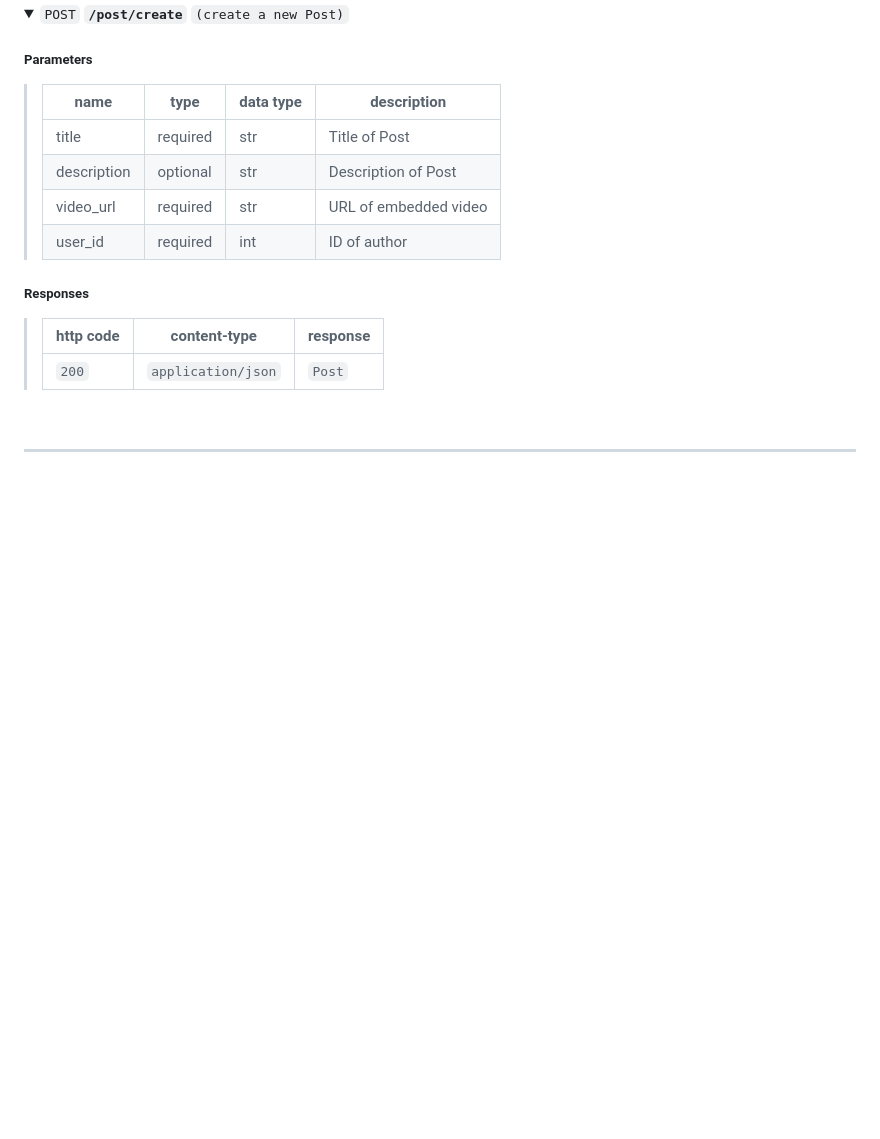
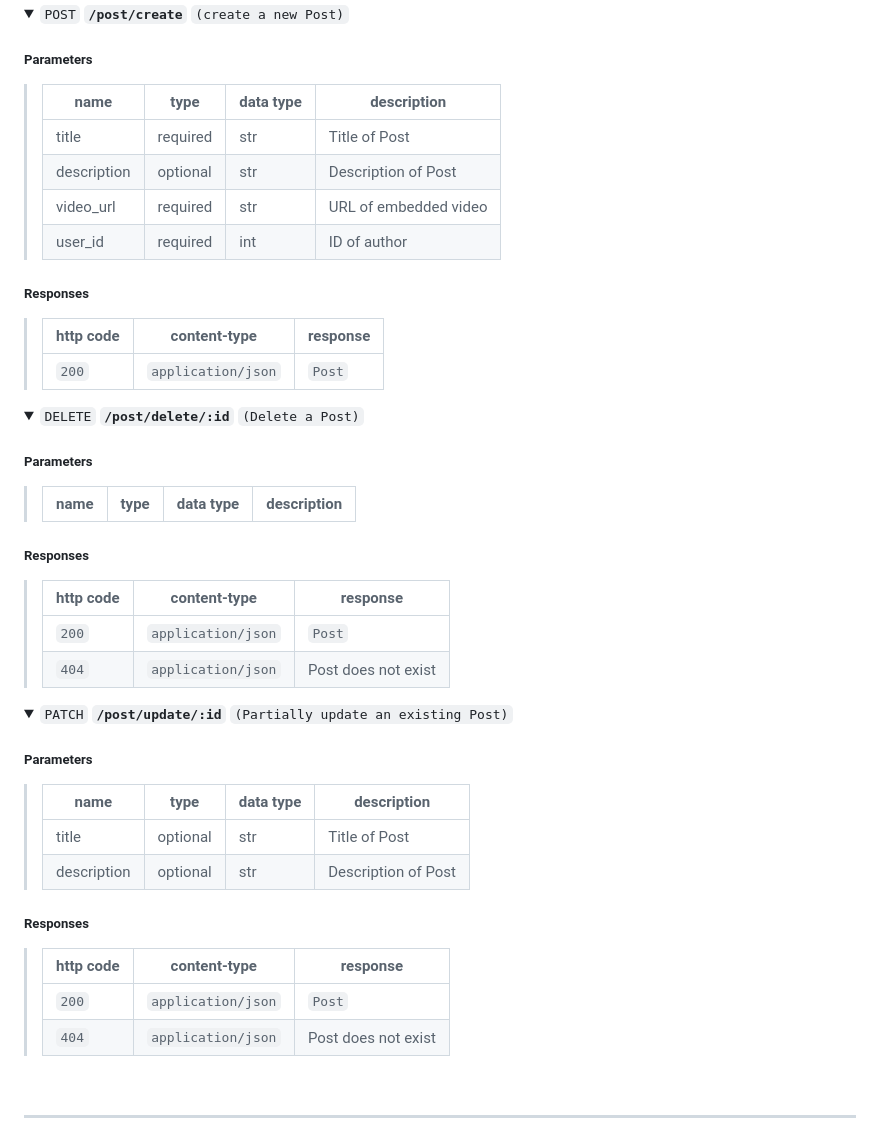
Before and after one commit to Simplon-hdf/toktik_team_a, a Markdown page: README.md, the part around the change. Rendered like a GitHub page; folded sections open; blank space fills up the shorter version.

Commit message:
docs: added the other 40% of routes for Post in README

```diff
--- a/README.md
+++ b/README.md
@@ -117,18 +117,62 @@ uvicorn api.main:app --reload
 
 ##### Parameters
 
-> | name        |  type     | data type               | description                                                      |
-> |-------------|-----------|-------------------------|------------------------------------------------------------------|
-> | title       | required  | str                     | Title of Post                                                    |
-> | description | optional  | str                     | Description of Post                                              |
-> | video_url   | required  | str                     | URL of embedded video                                            |
-> | user_id     | required  | int                     | ID of author                                                     |
+> | name        |  type     | data type               | description                                                    |
+> |-------------|-----------|-------------------------|----------------------------------------------------------------|
+> | title       | required  | str                     | Title of Post                                                  |
+> | description | optional  | str                     | Description of Post                                            |
+> | video_url   | required  | str                     | URL of embedded video                                          |
+> | user_id     | required  | int                     | ID of author                                                   |
 
 ##### Responses
 
 > | http code     | content-type                      | response                                                       |
 > |---------------|-----------------------------------|----------------------------------------------------------------|
 > | `200`         | `application/json`                | `Post`                                                         |
+
+</details>
+
+<details>
+ <summary>
+  <code>DELETE</code>
+  <code><b>/post/delete/:id</b></code>
+  <code>(Delete a Post)</code>
+ </summary>
+
+##### Parameters
+
+> | name        |  type     | data type               | description                                                    |
+> |-------------|-----------|-------------------------|----------------------------------------------------------------|
+
+##### Responses
+
+> | http code     | content-type                      | response                                                       |
+> |---------------|-----------------------------------|----------------------------------------------------------------|
+> | `200`         | `application/json`                | `Post`                                                         |
+> | `404`         | `application/json`                | Post does not exist                                            |
+
+</details>
+
+<details>
+ <summary>
+  <code>PATCH</code>
+  <code><b>/post/update/:id</b></code>
+  <code>(Partially update an existing Post)</code>
+ </summary>
+
+##### Parameters
+
+> | name        |  type     | data type               | description                                                    |
+> |-------------|-----------|-------------------------|----------------------------------------------------------------|
+> | title       | optional  | str                     | Title of Post                                                  |
+> | description | optional  | str                     | Description of Post                                            |
+
+##### Responses
+
+> | http code     | content-type                      | response                                                       |
+> |---------------|-----------------------------------|----------------------------------------------------------------|
+> | `200`         | `application/json`                | `Post`                                                         |
+> | `404`         | `application/json`                | Post does not exist                                            |
 
 </details>
 
```
